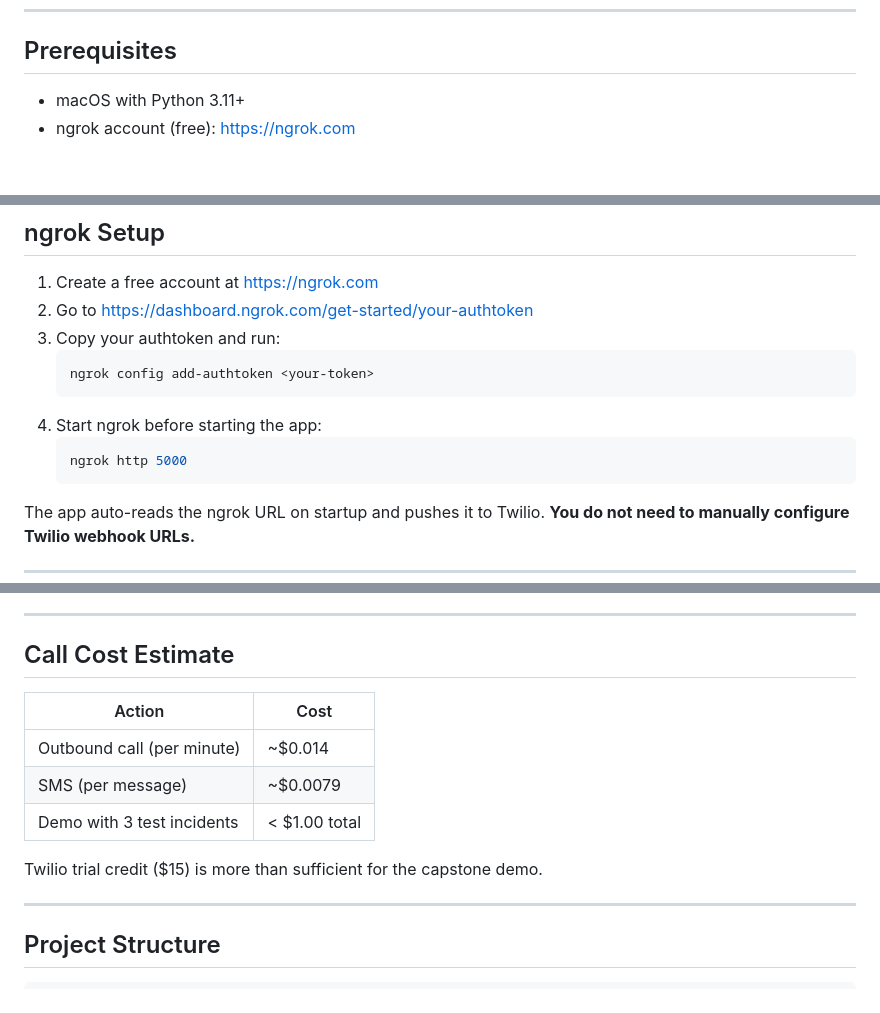
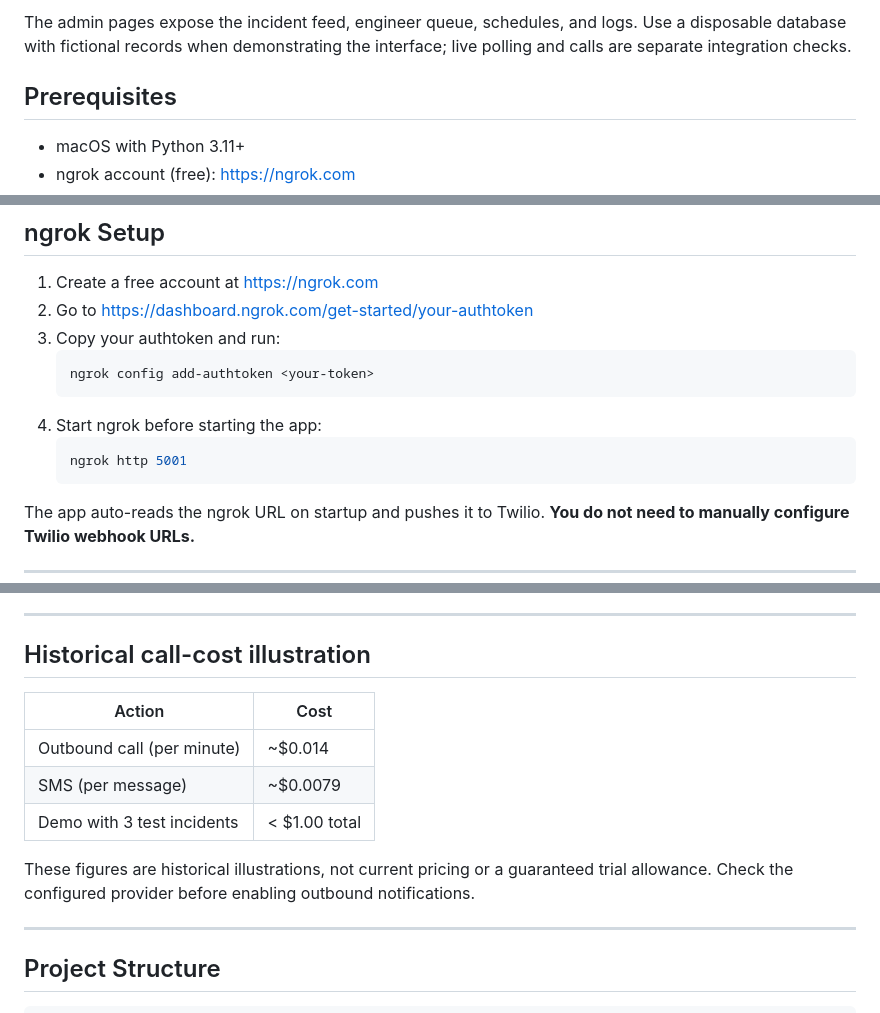
Before and after one commit to C0deRhin0/oncall-notification-local, a Markdown page: README.md, 3 parts joined by grey strips. Rendered like a GitHub page; blank space fills up the shorter version.

````diff
--- a/README.md
+++ b/README.md
@@ -6,3 +30,4 @@ Undergraduate capstone project. Monitors a dedicated Gmail inbox and automatical
+The admin pages expose the incident feed, engineer queue, schedules, and logs. Use a disposable database with fictional records when demonstrating the interface; live polling and calls are separate integration checks.
 
 ## Prerequisites
 
@@ -61,7 +86,7 @@ The system uses IMAP to poll Gmail. Google requires an App Password (not your re
    ```
 4. Start ngrok before starting the app:
    ```bash
-   ngrok http 5000
+   ngrok http 5001
    ```
 
 The app auto-reads the ngrok URL on startup and pushes it to Twilio. **You do not need to manually configure Twilio webhook URLs.**
@@ -140,7 +165,7 @@ Each engineer gets a unique URL: `http://your-server/portal/<uuid-token>`
 
 ---
 
-## Call Cost Estimate
+## Historical call-cost illustration
 
 | Action | Cost |
 |---|---|
@@ -148,7 +173,7 @@ Each engineer gets a unique URL: `http://your-server/portal/<uuid-token>`
 | SMS (per message) | ~$0.0079 |
 | Demo with 3 test incidents | < $1.00 total |
 
-Twilio trial credit ($15) is more than sufficient for the capstone demo.
+These figures are historical illustrations, not current pricing or a guaranteed trial allowance. Check the configured provider before enabling outbound notifications.
 
 ---
 
````
Also changed, not shown: other parts of README.md (+24 -0 lines).
